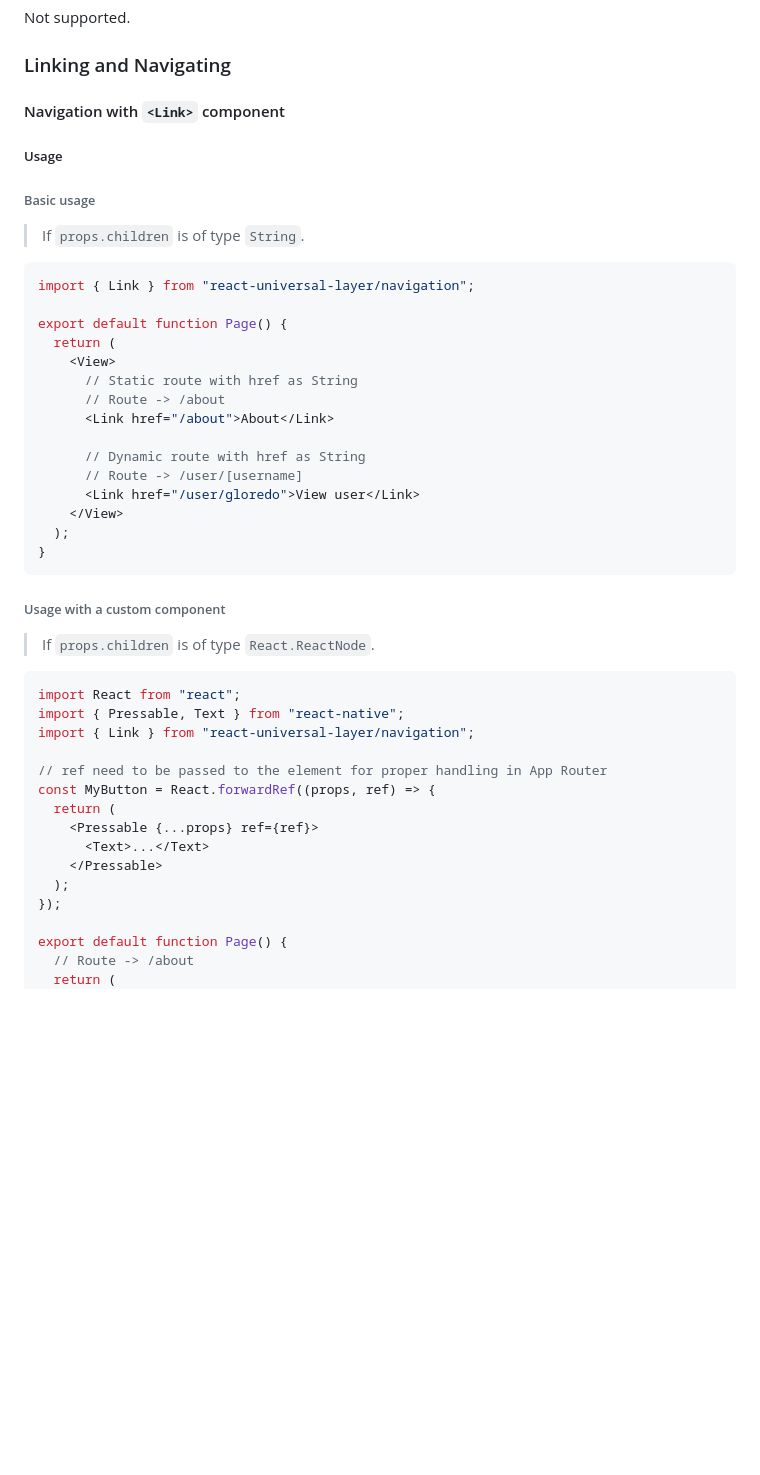
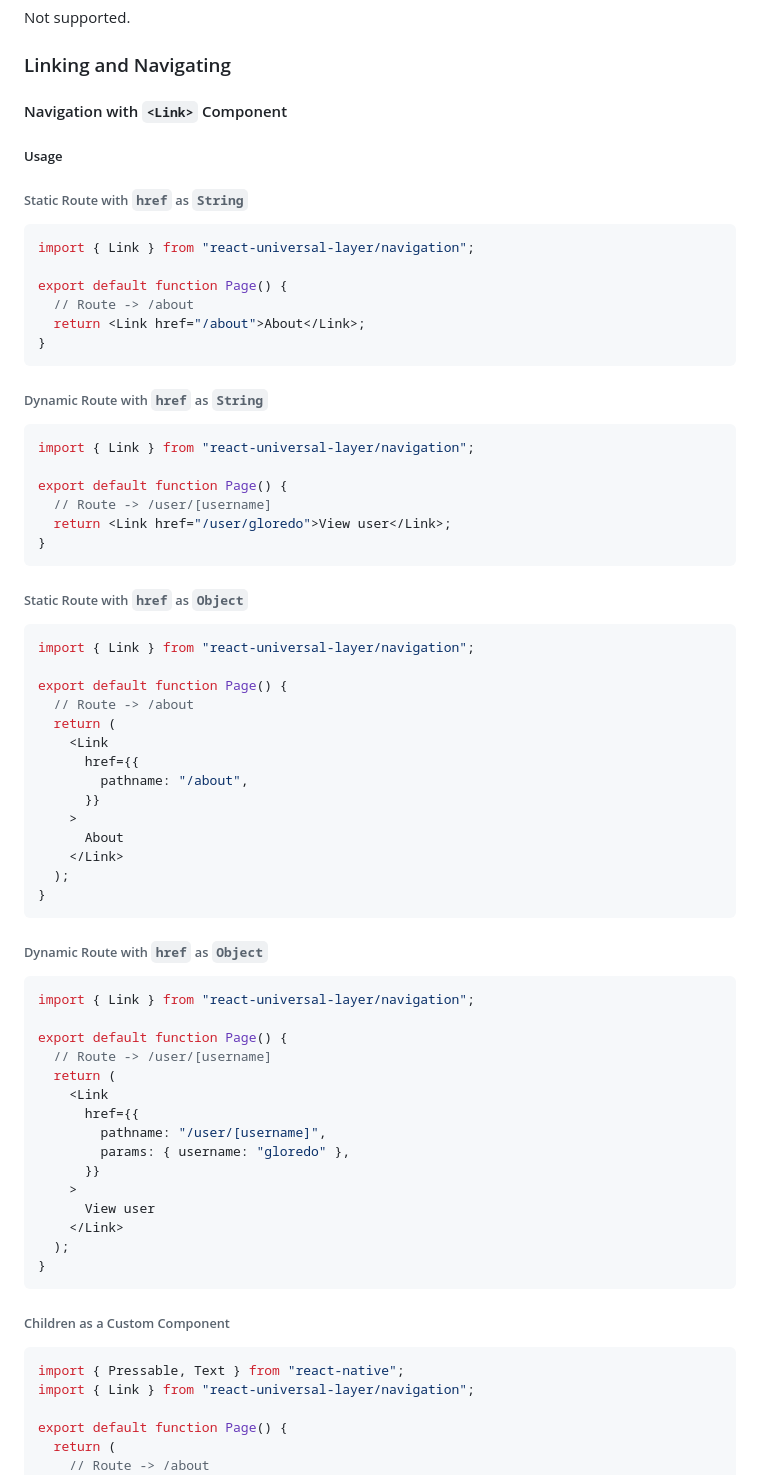
Before and after one commit to gloredo/react-blend, a Markdown page: README.md, the part around the change printed below. Drawn GitHub-style; blank space fills up the shorter version.

````diff
--- a/README.md
+++ b/README.md
@@ -246,51 +240,78 @@ Not supported.
 
 ### Linking and Navigating
 
-#### Navigation with `<Link>` component
+#### Navigation with `<Link>` Component
 
 ##### Usage
 
-###### Basic usage
-
-> If `props.children` is of type `String`.
+###### Static Route with `href` as `String`
 
 ```ts
 import { Link } from "react-universal-layer/navigation";
 
 export default function Page() {
+  // Route -> /about
+  return <Link href="/about">About</Link>;
+}
+```
+
+###### Dynamic Route with `href` as `String`
+
+```ts
+import { Link } from "react-universal-layer/navigation";
+
+export default function Page() {
+  // Route -> /user/[username]
+  return <Link href="/user/gloredo">View user</Link>;
+}
+```
+
+###### Static Route with `href` as `Object`
+
+```ts
+import { Link } from "react-universal-layer/navigation";
+
+export default function Page() {
+  // Route -> /about
   return (
-    <View>
-      // Static route with href as String
-      // Route -> /about
-      <Link href="/about">About</Link>
-
-      // Dynamic route with href as String
-      // Route -> /user/[username]
-      <Link href="/user/gloredo">View user</Link>
-    </View>
+    <Link
+      href={{
+        pathname: "/about",
+      }}
+    >
+      About
+    </Link>
   );
 }
 ```
 
-###### Usage with a custom component
-
-> If `props.children` is of type `React.ReactNode`.
+###### Dynamic Route with `href` as `Object`
 
 ```ts
-import React from "react";
+import { Link } from "react-universal-layer/navigation";
+
+export default function Page() {
+  // Route -> /user/[username]
+  return (
+    <Link
+      href={{
+        pathname: "/user/[username]",
+        params: { username: "gloredo" },
+      }}
+    >
+      View user
+    </Link>
+  );
+}
+```
+
+###### Children as a Custom Component
+
+```ts
 import { Pressable, Text } from "react-native";
 import { Link } from "react-universal-layer/navigation";
 
-// ref need to be passed to the element for proper handling in App Router
-const MyButton = React.forwardRef((props, ref) => {
+export default function Page() {
   return (
-    <Pressable {...props} ref={ref}>
-      <Text>...</Text>
-    </Pressable>
-  );
-});
-
-export default function Page() {
-  // Route -> /about
-  return (
+    // Route -> /about
     <Link href="/about">
````
Also changed, not shown: other parts of README.md (+72 -110 lines).
